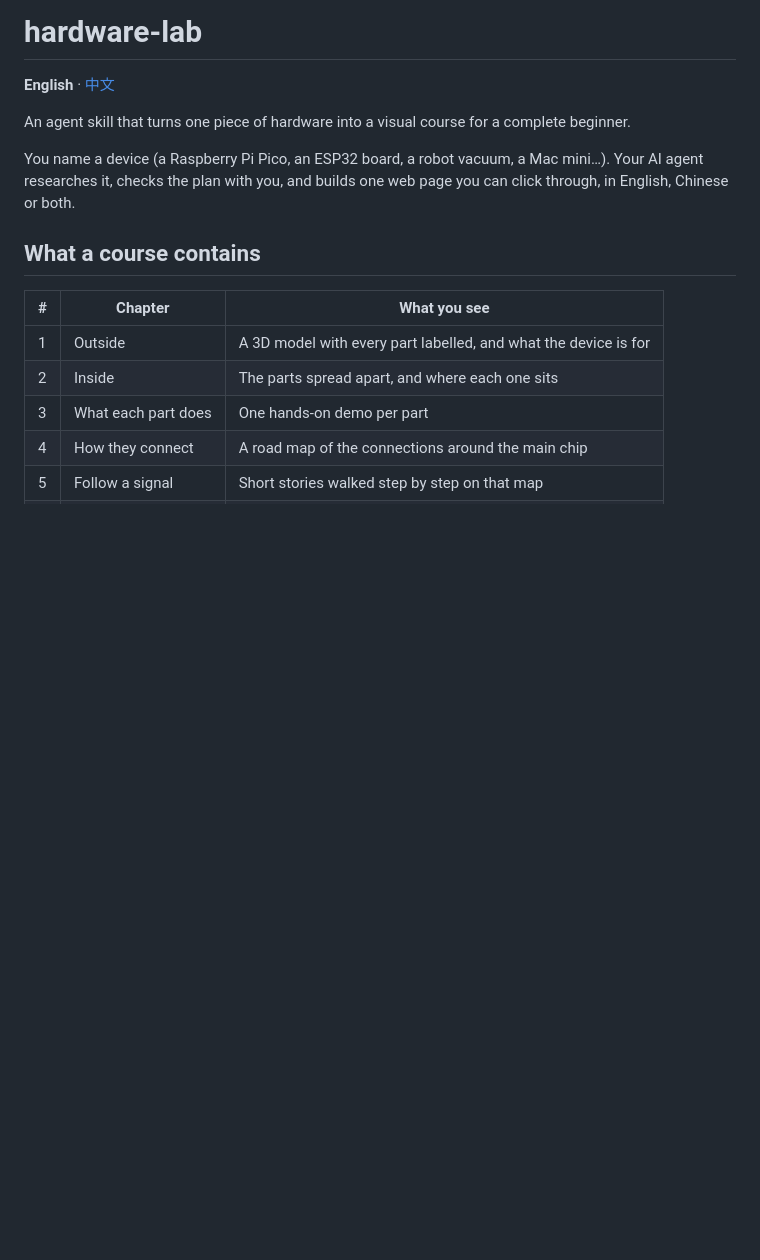
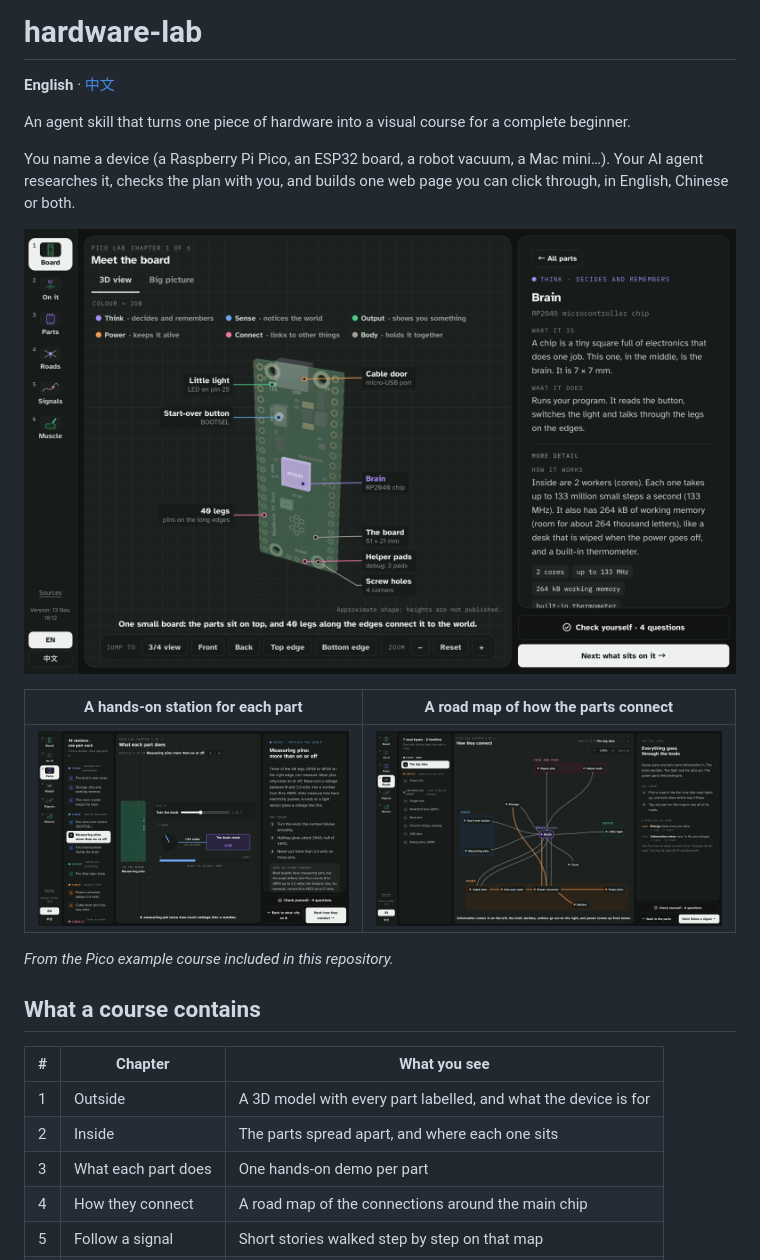
Before and after one commit to lulouise/hardware-lab, a Markdown page: README.md, the part around the change. Rendered like a GitHub page; pictures changed too: docs/en-1-outside.png (added), docs/en-3-parts.png (added), docs/en-4-roads.png (added); blank space fills up the shorter version.

Commit message:
Add course screenshots to the READMEs
Co-Authored-By: Claude Opus 5.5 <noreply@anthropic.com>

```diff
--- a/README.md
+++ b/README.md
@@ -5,6 +5,14 @@
 An agent skill that turns one piece of hardware into a visual course for a complete beginner.
 
 You name a device (a Raspberry Pi Pico, an ESP32 board, a robot vacuum, a Mac mini…). Your AI agent researches it, checks the plan with you, and builds one web page you can click through, in English, Chinese or both.
+
+![Chapter 1: the Raspberry Pi Pico in 3D, every part labelled, with the brain chip's card open](docs/en-1-outside.png)
+
+| A hands-on station for each part | A road map of how the parts connect |
+|---|---|
+| ![Chapter 3: turn a knob and see the number the brain reads](docs/en-3-parts.png) | ![Chapter 4: the road map around the brain](docs/en-4-roads.png) |
+
+*From the Pico example course included in this repository.*
 
 ## What a course contains
 
```
Also changed, not shown: README.zh.md (+8 -0 lines), docs/zh-1-outside.png (added), docs/zh-3-parts.png (added), docs/zh-4-roads.png (added).
